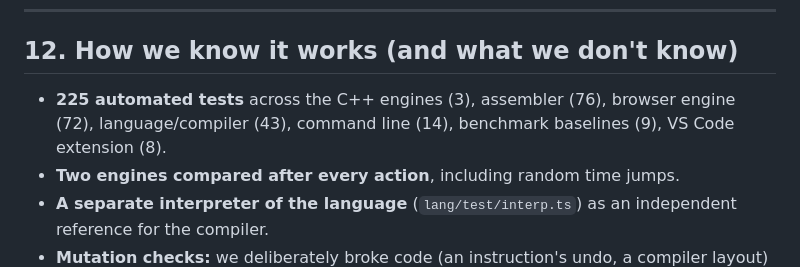
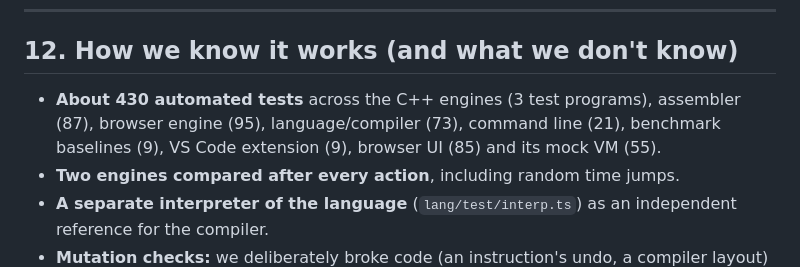
Before and after one commit to Hello-Atharv/Palindrome, a Markdown page: docs/GUIDE.md, the part around the change. GitHub-like rendering.

```diff
--- a/docs/GUIDE.md
+++ b/docs/GUIDE.md
@@ -243,8 +243,8 @@ forwards again reproduced the identical states.
 
 ## 12. How we know it works (and what we don't know)
 
-- **225 automated tests** across the C++ engines (3), assembler (76), browser engine (72), language/compiler (43), command line (14),
-  benchmark baselines (9), VS Code extension (8).
+- **About 430 automated tests** across the C++ engines (3 test programs), assembler (87), browser engine (95), language/compiler (73), command line (21),
+  benchmark baselines (9), VS Code extension (9), browser UI (85) and its mock VM (55).
 - **Two engines compared after every action**, including random time jumps.
 - **A separate interpreter of the language** (`lang/test/interp.ts`) as an independent reference for the compiler.
 - **Mutation checks:** we deliberately broke code (an instruction's undo, a compiler layout) and confirmed tests failed.
```
Also changed, not shown: README.md (+2 -1 lines), docs/LANGUAGE.md (+1 -1 lines).
